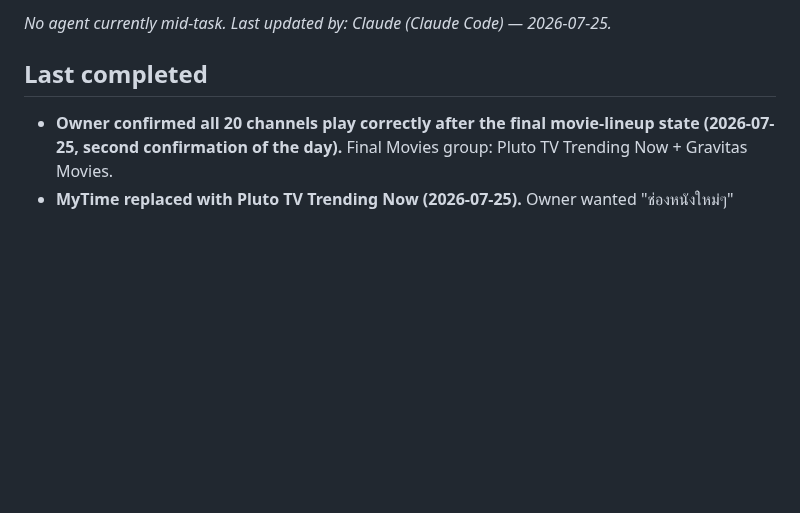
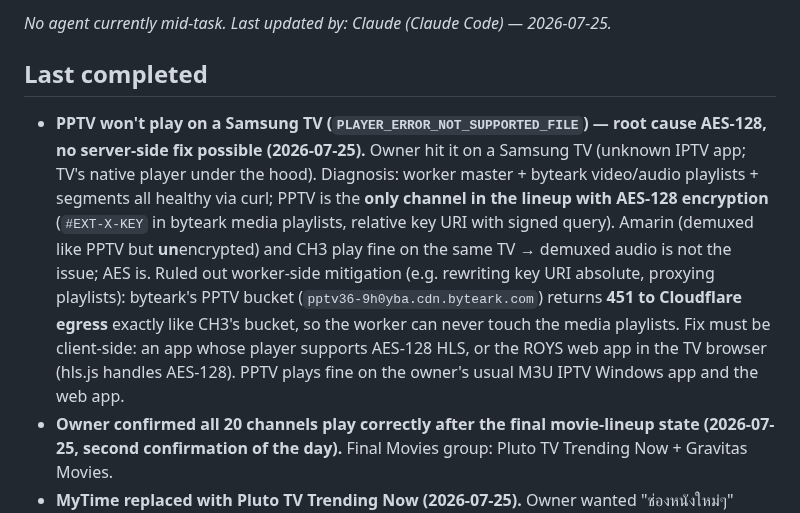
Before and after one commit to atsawinohio-dot/steam-hotel-stream, a Markdown page: HANDOFF.md, the part around the change. GitHub-like rendering; blank space fills up the shorter version.

Commit message:
HANDOFF: PPTV on Samsung TV fails due to AES-128; byteark 451s CF so no worker fix
Co-Authored-By: Claude Fable 5 <noreply@anthropic.com>

```diff
--- a/HANDOFF.md
+++ b/HANDOFF.md
@@ -12,6 +12,7 @@ _No agent currently mid-task. Last updated by: Claude (Claude Code) — 2026-07-
 
 ## Last completed
 
+- **PPTV won't play on a Samsung TV (`PLAYER_ERROR_NOT_SUPPORTED_FILE`) — root cause AES-128, no server-side fix possible (2026-07-25).** Owner hit it on a Samsung TV (unknown IPTV app; TV's native player under the hood). Diagnosis: worker master + byteark video/audio playlists + segments all healthy via curl; PPTV is the **only channel in the lineup with AES-128 encryption** (`#EXT-X-KEY` in byteark media playlists, relative key URI with signed query). Amarin (demuxed like PPTV but **un**encrypted) and CH3 play fine on the same TV → demuxed audio is not the issue; AES is. Ruled out worker-side mitigation (e.g. rewriting key URI absolute, proxying playlists): byteark's PPTV bucket (`pptv36-9h0yba.cdn.byteark.com`) returns **451 to Cloudflare egress** exactly like CH3's bucket, so the worker can never touch the media playlists. Fix must be client-side: an app whose player supports AES-128 HLS, or the ROYS web app in the TV browser (hls.js handles AES-128). PPTV plays fine on the owner's usual M3U IPTV Windows app and the web app.
 - **Owner confirmed all 20 channels play correctly after the final movie-lineup state (2026-07-25, second confirmation of the day).** Final Movies group: Pluto TV Trending Now + Gravitas Movies.
 - **MyTime replaced with Pluto TV Trending Now (2026-07-25).** Owner wanted "ช่องหนังใหม่ๆ" (recent movies); picked Trending Now over Franchise Favorites/Icons (all three verified playing real content via `steam-hotel-pluto-proxy` — **the old "Trending Now can't play, error 1042" note from the generic-proxy era no longer applies with the pluto-proxy**; it was airing a Paramount feature at test time). Entry: `steam-hotel-pluto-proxy/673247127d5da5000817b4d6.m3u8`. AXN and Fox Movies were asked for and declined the same day (AXN = pay-TV, only pirate IP restreams exist; Fox Movies = channel shut down in Asia in 2021, nothing to stream). Movies group now: Trending Now + Gravitas Movies.
 - **MovieSphere replaced with MyTime Movie Network (2026-07-25).** After the audio revert (below), the Pluto MovieSphere feed then got stuck looping the Pluto logo bumper (`160_Pluto_TV_OandO` segments) for 10+ minutes — channel-specific dead air (Nickelodeon/CBS HQ served real content at the same time; fresh jmp2 sessions didn't help). Owner saw it on the real setup and chose MyTime Movie Network as the replacement. Entry: generic `steam-hotel-iptv-proxy?url=` (amagi sends no ACAO at all — same pattern as TRACE Sport Stars), **pinned to `1080p/index.m3u8`** because the master lists 360p first (web-app `startLevel: 0`); muxed audio (`mp4a.40.2` in all variants, ffprobe aac+h264 through the proxy). Loudness -25.3 LUFS integrated — between Pluto (-22.8) and the amagi MovieSphere the owner called too quiet (-26.9); flagged to owner as a possible issue in advance. Segment via proxy: 3.4MB/2.6s. All segment traffic routes through the Cloudflare worker (like TRACE). Logo `i.imgur.com/HYgxPVQ.png`.
```
